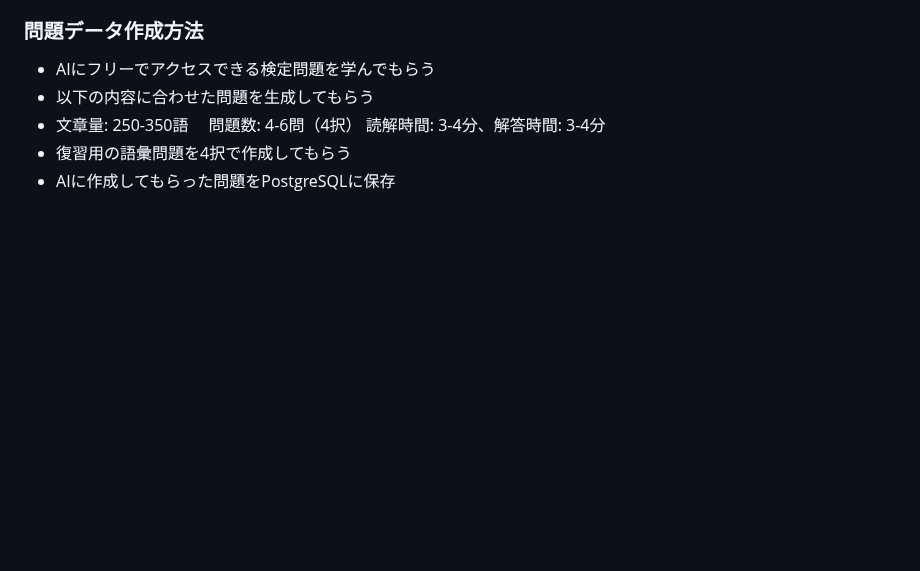
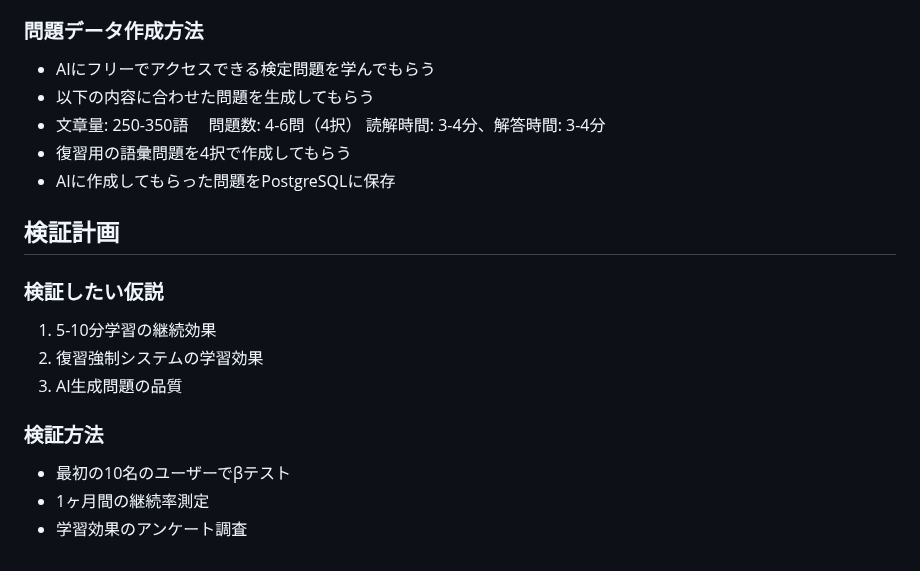
Before and after one commit to Ma-Mi-4/enhance_reading_app, a Markdown page: README.md, the part around the change. Drawn GitHub-style; blank space fills up the shorter version.

Commit message:
add:検証計画の追加

```diff
--- a/README.md
+++ b/README.md
@@ -107,3 +107,13 @@ TOEIC 600-800点を目標として英語学習をしているが、長文読解
 - 文章量: 250-350語 　問題数: 4-6問（4択） 読解時間: 3-4分、解答時間: 3-4分
 - 復習用の語彙問題を4択で作成してもらう
 - AIに作成してもらった問題をPostgreSQLに保存
+
+## 検証計画
+### 検証したい仮説
+1. 5-10分学習の継続効果
+2. 復習強制システムの学習効果
+3. AI生成問題の品質
+### 検証方法
+- 最初の10名のユーザーでβテスト
+- 1ヶ月間の継続率測定
+- 学習効果のアンケート調査
```
